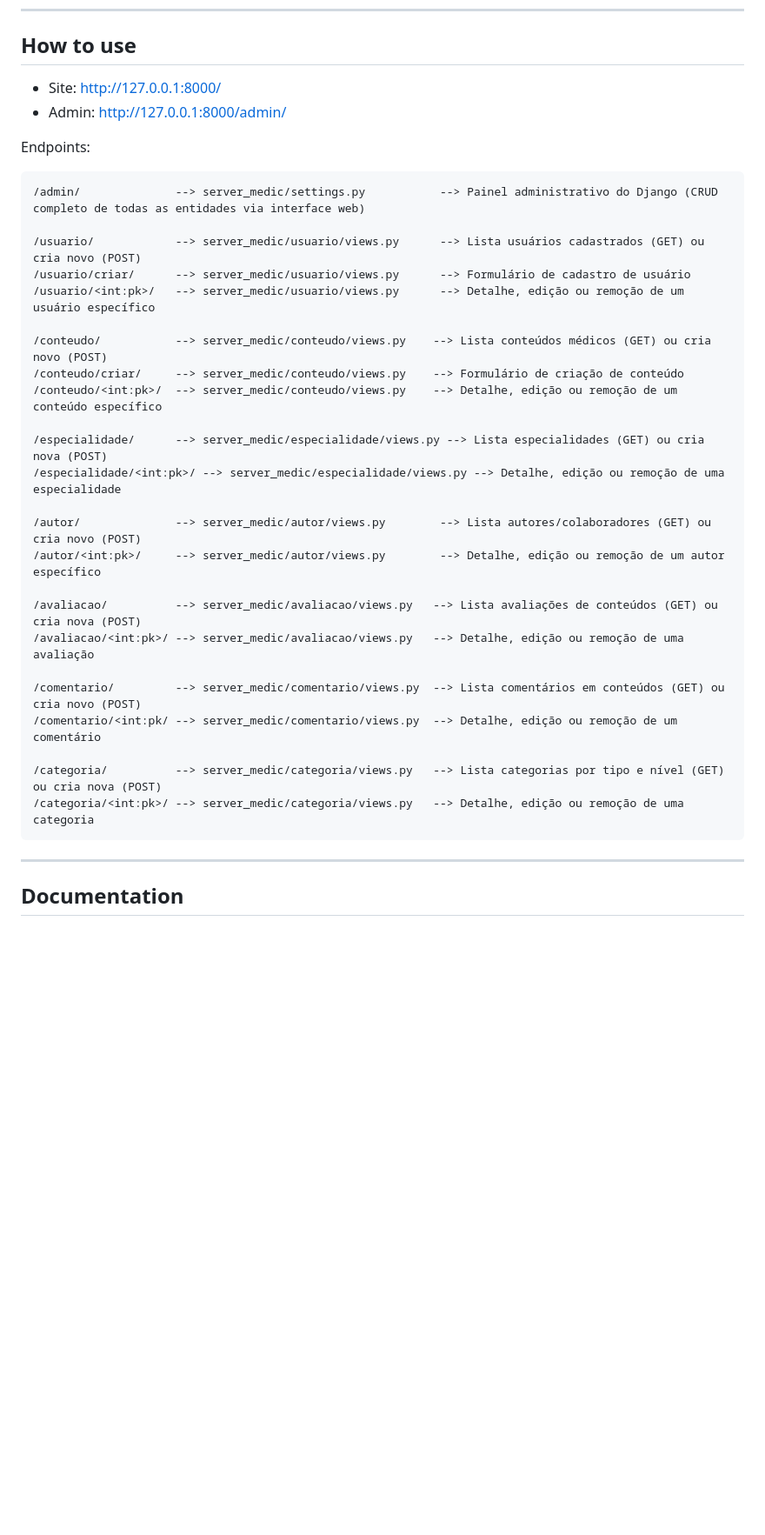
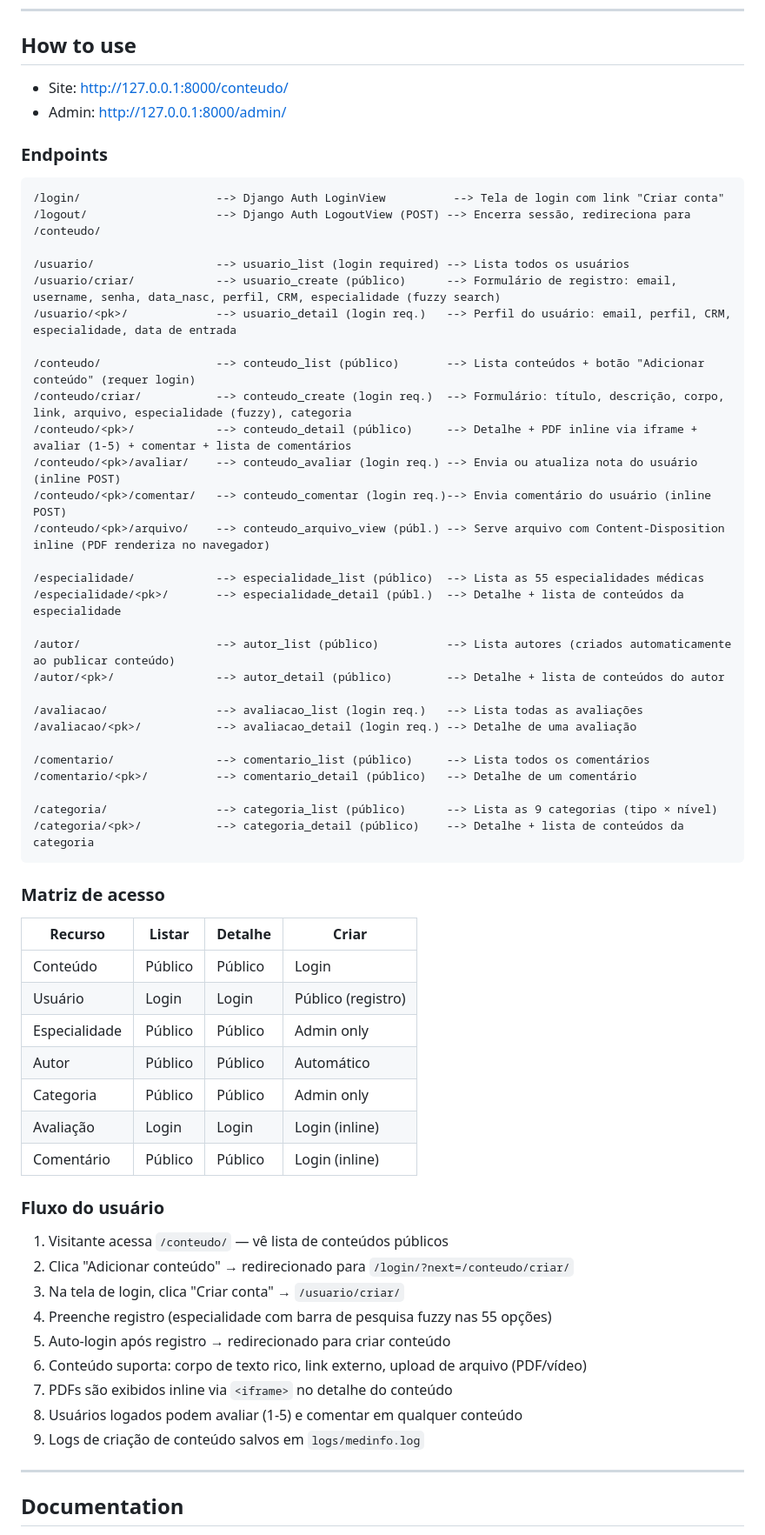
Before and after one commit to rPlakama/Server-Medic, a Markdown page: README.md, the part around one of its changes. Shown at 87% size. Rendered like a GitHub page; blank space fills up the shorter version.

Commit message:
Update no readme com todos os segmentos atualizados

````diff
--- a/README.md
+++ b/README.md
@@ -45,37 +51,65 @@ podman start medic_db
 
 ## How to use
 
-- Site: http://127.0.0.1:8000/
+- Site: http://127.0.0.1:8000/conteudo/
 - Admin: http://127.0.0.1:8000/admin/
 
-Endpoints:
+### Endpoints
 
 ```
-/admin/              --> server_medic/settings.py           --> Painel administrativo do Django (CRUD completo de todas as entidades via interface web)
+/login/                    --> Django Auth LoginView          --> Tela de login com link "Criar conta"
+/logout/                   --> Django Auth LogoutView (POST) --> Encerra sessão, redireciona para /conteudo/
 
-/usuario/            --> server_medic/usuario/views.py      --> Lista usuários cadastrados (GET) ou cria novo (POST)
-/usuario/criar/      --> server_medic/usuario/views.py      --> Formulário de cadastro de usuário
-/usuario/<int:pk>/   --> server_medic/usuario/views.py      --> Detalhe, edição ou remoção de um usuário específico
+/usuario/                  --> usuario_list (login required) --> Lista todos os usuários
+/usuario/criar/            --> usuario_create (público)      --> Formulário de registro: email, username, senha, data_nasc, perfil, CRM, especialidade (fuzzy search)
+/usuario/<pk>/             --> usuario_detail (login req.)   --> Perfil do usuário: email, perfil, CRM, especialidade, data de entrada
 
-/conteudo/           --> server_medic/conteudo/views.py    --> Lista conteúdos médicos (GET) ou cria novo (POST)
-/conteudo/criar/     --> server_medic/conteudo/views.py    --> Formulário de criação de conteúdo
-/conteudo/<int:pk>/  --> server_medic/conteudo/views.py    --> Detalhe, edição ou remoção de um conteúdo específico
+/conteudo/                 --> conteudo_list (público)       --> Lista conteúdos + botão "Adicionar conteúdo" (requer login)
+/conteudo/criar/           --> conteudo_create (login req.)  --> Formulário: título, descrição, corpo, link, arquivo, especialidade (fuzzy), categoria
+/conteudo/<pk>/            --> conteudo_detail (público)     --> Detalhe + PDF inline via iframe + avaliar (1-5) + comentar + lista de comentários
+/conteudo/<pk>/avaliar/    --> conteudo_avaliar (login req.) --> Envia ou atualiza nota do usuário (inline POST)
+/conteudo/<pk>/comentar/   --> conteudo_comentar (login req.)--> Envia comentário do usuário (inline POST)
+/conteudo/<pk>/arquivo/    --> conteudo_arquivo_view (públ.) --> Serve arquivo com Content-Disposition inline (PDF renderiza no navegador)
 
-/especialidade/      --> server_medic/especialidade/views.py --> Lista especialidades (GET) ou cria nova (POST)
-/especialidade/<int:pk>/ --> server_medic/especialidade/views.py --> Detalhe, edição ou remoção de uma especialidade
+/especialidade/            --> especialidade_list (público)  --> Lista as 55 especialidades médicas
+/especialidade/<pk>/       --> especialidade_detail (públ.)  --> Detalhe + lista de conteúdos da especialidade
 
-/autor/              --> server_medic/autor/views.py        --> Lista autores/colaboradores (GET) ou cria novo (POST)
-/autor/<int:pk>/     --> server_medic/autor/views.py        --> Detalhe, edição ou remoção de um autor específico
+/autor/                    --> autor_list (público)          --> Lista autores (criados automaticamente ao publicar conteúdo)
+/autor/<pk>/               --> autor_detail (público)        --> Detalhe + lista de conteúdos do autor
 
-/avaliacao/          --> server_medic/avaliacao/views.py   --> Lista avaliações de conteúdos (GET) ou cria nova (POST)
-/avaliacao/<int:pk>/ --> server_medic/avaliacao/views.py   --> Detalhe, edição ou remoção de uma avaliação
+/avaliacao/                --> avaliacao_list (login req.)   --> Lista todas as avaliações
+/avaliacao/<pk>/           --> avaliacao_detail (login req.) --> Detalhe de uma avaliação
 
-/comentario/         --> server_medic/comentario/views.py  --> Lista comentários em conteúdos (GET) ou cria novo (POST)
-/comentario/<int:pk/ --> server_medic/comentario/views.py  --> Detalhe, edição ou remoção de um comentário
+/comentario/               --> comentario_list (público)     --> Lista todos os comentários
+/comentario/<pk>/          --> comentario_detail (público)   --> Detalhe de um comentário
 
-/categoria/          --> server_medic/categoria/views.py   --> Lista categorias por tipo e nível (GET) ou cria nova (POST)
-/categoria/<int:pk>/ --> server_medic/categoria/views.py   --> Detalhe, edição ou remoção de uma categoria
+/categoria/                --> categoria_list (público)      --> Lista as 9 categorias (tipo × nível)
+/categoria/<pk>/           --> categoria_detail (público)    --> Detalhe + lista de conteúdos da categoria
 ```
+
+### Matriz de acesso
+
+| Recurso | Listar | Detalhe | Criar |
+|---|---|---|---|
+| Conteúdo | Público | Público | Login |
+| Usuário | Login | Login | Público (registro) |
+| Especialidade | Público | Público | Admin only |
+| Autor | Público | Público | Automático |
+| Categoria | Público | Público | Admin only |
+| Avaliação | Login | Login | Login (inline) |
+| Comentário | Público | Público | Login (inline) |
+
+### Fluxo do usuário
+
+1. Visitante acessa `/conteudo/` — vê lista de conteúdos públicos
+2. Clica "Adicionar conteúdo" → redirecionado para `/login/?next=/conteudo/criar/`
+3. Na tela de login, clica "Criar conta" → `/usuario/criar/`
+4. Preenche registro (especialidade com barra de pesquisa fuzzy nas 55 opções)
+5. Auto-login após registro → redirecionado para criar conteúdo
+6. Conteúdo suporta: corpo de texto rico, link externo, upload de arquivo (PDF/vídeo)
+7. PDFs são exibidos inline via `<iframe>` no detalhe do conteúdo
+8. Usuários logados podem avaliar (1-5) e comentar em qualquer conteúdo
+9. Logs de criação de conteúdo salvos em `logs/medinfo.log`
 
 ---
 
````
Also changed, not shown: other parts of README.md (+72 -21 lines).
